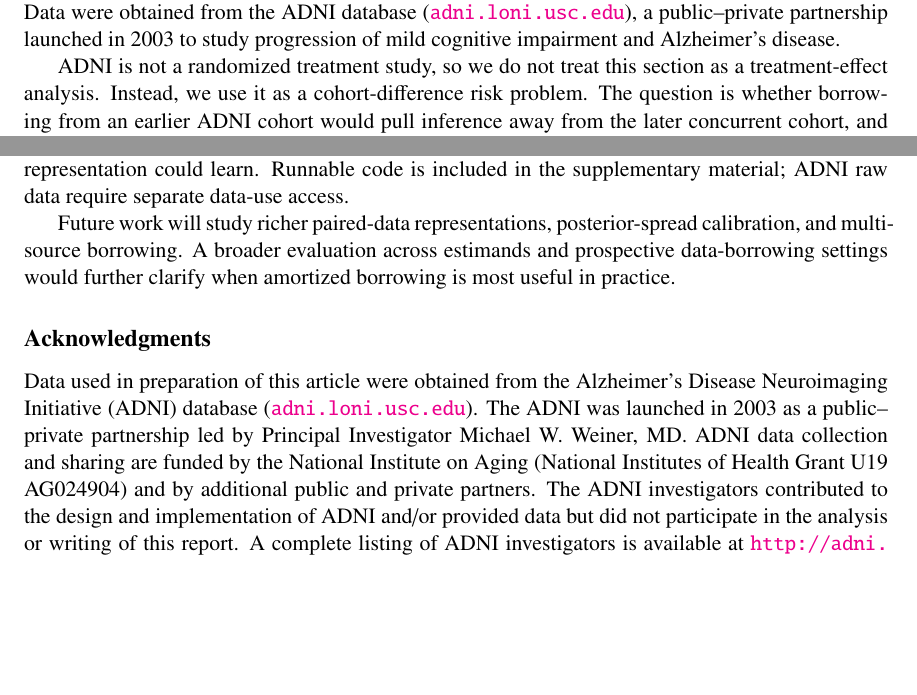
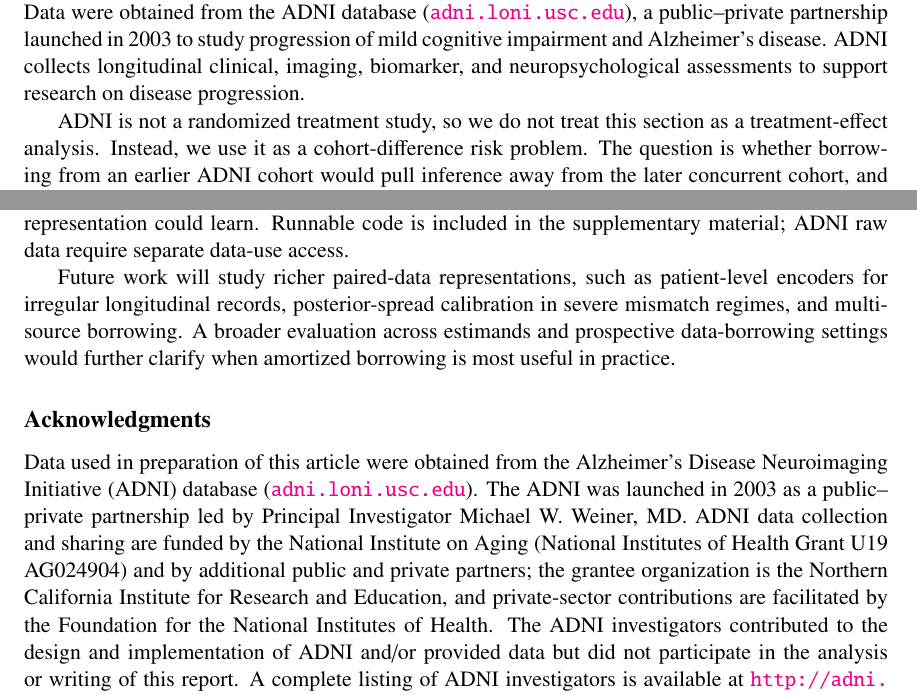
Before and after one commit to ChinHungScott/NPE-for-Bayesian-Dynamic-Borrowing-MLHC-, a LaTeX thesis (main.tex, which reads sections/005adni.tex, sections/006discussion.tex): two parts of pages 13 and 16 of 27, joined at a grey line, cut so that both start at the same text, the shorter picture padded with empty space. Compiled offline with pdfLaTeX.

Commit message:
Strengthen ADNI acknowledgments and discussion

```diff
--- a/main.tex
+++ b/main.tex
@@ -90,10 +90,12 @@ Alzheimer's Disease Neuroimaging Initiative (ADNI) database
 public--private partnership led by Principal Investigator Michael W.
 Weiner, MD. ADNI data collection and sharing are funded by the National
 Institute on Aging (National Institutes of Health Grant U19 AG024904) and
-by additional public and private partners. The ADNI investigators
-contributed to the design and implementation of ADNI and/or provided data
-but did not participate in the analysis or writing of this report. A
-complete listing of ADNI investigators is available at
+by additional public and private partners; the grantee organization is the
+Northern California Institute for Research and Education, and private-sector
+contributions are facilitated by the Foundation for the National Institutes
+of Health. The ADNI investigators contributed to the design and implementation
+of ADNI and/or provided data but did not participate in the analysis or
+writing of this report. A complete listing of ADNI investigators is available at
 \url{http://adni.loni.usc.edu/wp-content/uploads/how_to_apply/ADNI_Acknowledgement_List.pdf}.}
 \newpage
 \bibliography{refs}
--- a/sections/005adni.tex
+++ b/sections/005adni.tex
@@ -8,7 +8,9 @@ controlled methodological evaluation, whereas the ADNI analysis is meant to
 show that the borrowing problem also appears clearly in an observed dataset.
 Data were obtained from the ADNI database (\url{adni.loni.usc.edu}), a
 public--private partnership launched in 2003 to study progression of mild
-cognitive impairment and Alzheimer's disease.
+cognitive impairment and Alzheimer's disease. ADNI collects longitudinal
+clinical, imaging, biomarker, and neuropsychological assessments to support
+research on disease progression.
 
 ADNI is not a randomized treatment study, so we do not treat this section as a
 treatment-effect analysis. Instead, we use it as a cohort-difference risk
--- a/sections/006discussion.tex
+++ b/sections/006discussion.tex
@@ -28,7 +28,8 @@ structure that a richer patient-level representation could learn.
 Runnable code is included in the supplementary material; ADNI raw data
 require separate data-use access.
 
-Future work will study richer paired-data representations, posterior-spread
-calibration, and multi-source borrowing. A broader evaluation across
-estimands and prospective data-borrowing settings would further clarify
-when amortized borrowing is most useful in practice.
+Future work will study richer paired-data representations, such as
+patient-level encoders for irregular longitudinal records, posterior-spread
+calibration in severe mismatch regimes, and multi-source borrowing. A broader
+evaluation across estimands and prospective data-borrowing settings would
+further clarify when amortized borrowing is most useful in practice.
```
